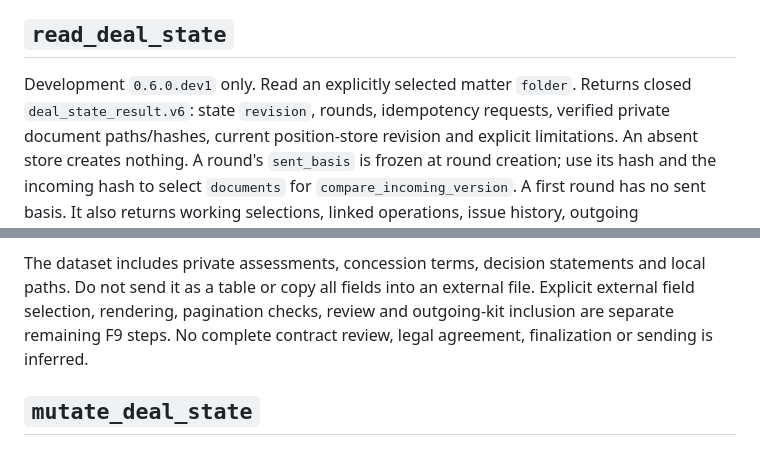
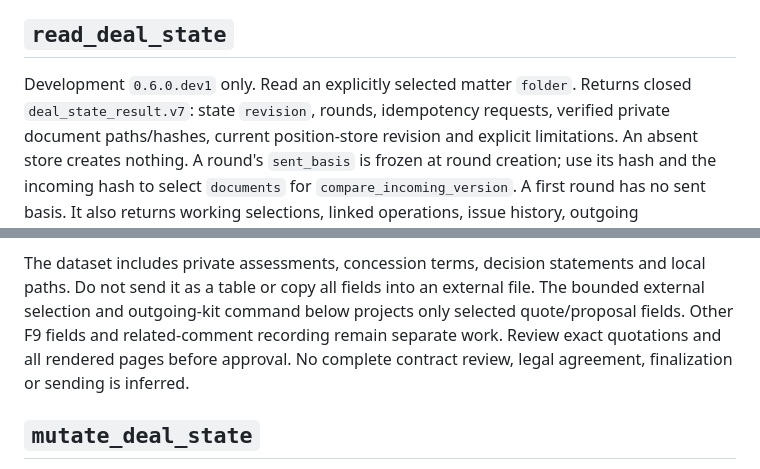
Before and after one commit to JohnDeer-ai/veqtor-mcp, a Markdown page: API.md, 2 parts joined by grey strips. Drawn GitHub-style.

```diff
--- a/API.md
+++ b/API.md
@@ -2109,7 +2109,7 @@ No DOCX is modified and a saved position itself grants no edit authority.
 ## `read_deal_state`
 
 Development `0.6.0.dev1` only. Read an explicitly selected matter `folder`.
-Returns closed `deal_state_result.v6`: state `revision`, rounds, idempotency
+Returns closed `deal_state_result.v7`: state `revision`, rounds, idempotency
 requests, verified private document paths/hashes, current position-store revision
 and explicit limitations. An absent store creates nothing. A round's
 `sent_basis` is frozen at round creation; use its hash and the incoming hash
@@ -2149,9 +2149,11 @@ an approval of its contents.
 
 The dataset includes private assessments, concession terms, decision statements
 and local paths. Do not send it as a table or copy all fields into an external
-file. Explicit external field selection, rendering, pagination checks, review
-and outgoing-kit inclusion are separate remaining F9 steps. No complete contract
-review, legal agreement, finalization or sending is inferred.
+file. The bounded external selection and outgoing-kit command below projects only
+selected quote/proposal fields. Other F9 fields and related-comment recording
+remain separate work. Review exact quotations and all rendered pages before
+approval. No complete contract review, legal agreement, finalization or sending
+is inferred.
 
 ## `mutate_deal_state`
 
```
Also changed, not shown: other parts of API.md (+56 -2 lines), docs/OUTGOING_PACKAGE_ENGINE.md (+14 -9 lines).
